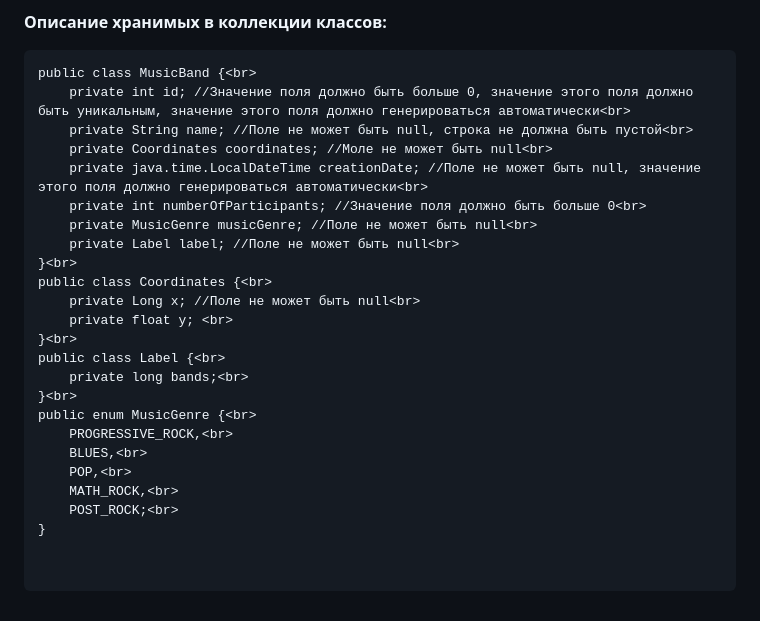
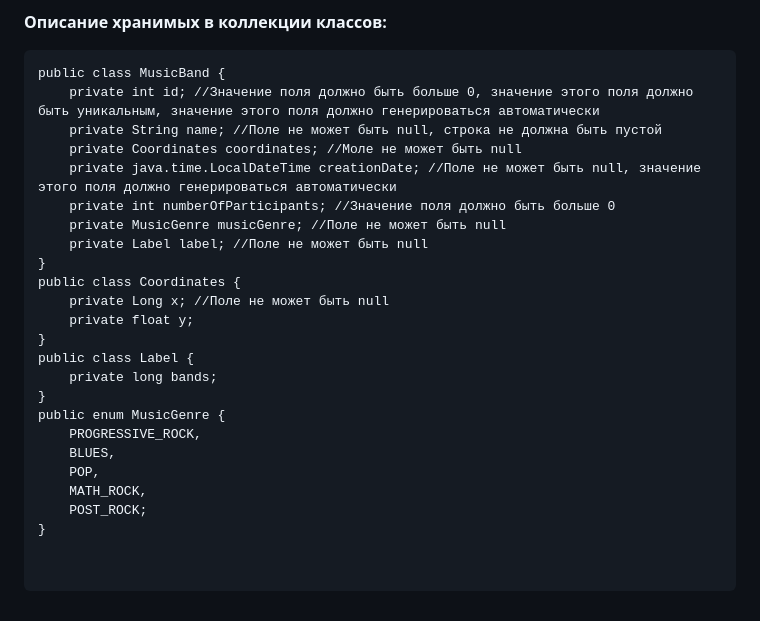
Before and after one commit to EgorovaVarvara/ITMO, a Markdown page: programming/lab5/README.md, the part around the change. GitHub-like rendering.

````diff
--- a/programming/lab5/README.md
+++ b/programming/lab5/README.md
@@ -44,26 +44,26 @@
 
 <b>Описание хранимых в коллекции классов: </b>
 ```
-public class MusicBand {<br>
-    private int id; //Значение поля должно быть больше 0, значение этого поля должно быть уникальным, значение этого поля должно генерироваться автоматически<br>
-    private String name; //Поле не может быть null, строка не должна быть пустой<br>
-    private Coordinates coordinates; //Моле не может быть null<br>
-    private java.time.LocalDateTime creationDate; //Поле не может быть null, значение этого поля должно генерироваться автоматически<br>
-    private int numberOfParticipants; //Значение поля должно быть больше 0<br>
-    private MusicGenre musicGenre; //Поле не может быть null<br>
-    private Label label; //Поле не может быть null<br>
-}<br>
-public class Coordinates {<br>
-    private Long x; //Поле не может быть null<br>
-    private float y; <br>
-}<br>
-public class Label {<br>
-    private long bands;<br>
-}<br>
-public enum MusicGenre {<br>
-    PROGRESSIVE_ROCK,<br>
-    BLUES,<br>
-    POP,<br>
-    MATH_ROCK,<br>
-    POST_ROCK;<br>
+public class MusicBand {
+    private int id; //Значение поля должно быть больше 0, значение этого поля должно быть уникальным, значение этого поля должно генерироваться автоматически
+    private String name; //Поле не может быть null, строка не должна быть пустой
+    private Coordinates coordinates; //Моле не может быть null
+    private java.time.LocalDateTime creationDate; //Поле не может быть null, значение этого поля должно генерироваться автоматически
+    private int numberOfParticipants; //Значение поля должно быть больше 0
+    private MusicGenre musicGenre; //Поле не может быть null
+    private Label label; //Поле не может быть null
 }
+public class Coordinates {
+    private Long x; //Поле не может быть null
+    private float y;
+}
+public class Label {
+    private long bands;
+}
+public enum MusicGenre {
+    PROGRESSIVE_ROCK,
+    BLUES,
+    POP,
+    MATH_ROCK,
+    POST_ROCK;
+}
````
